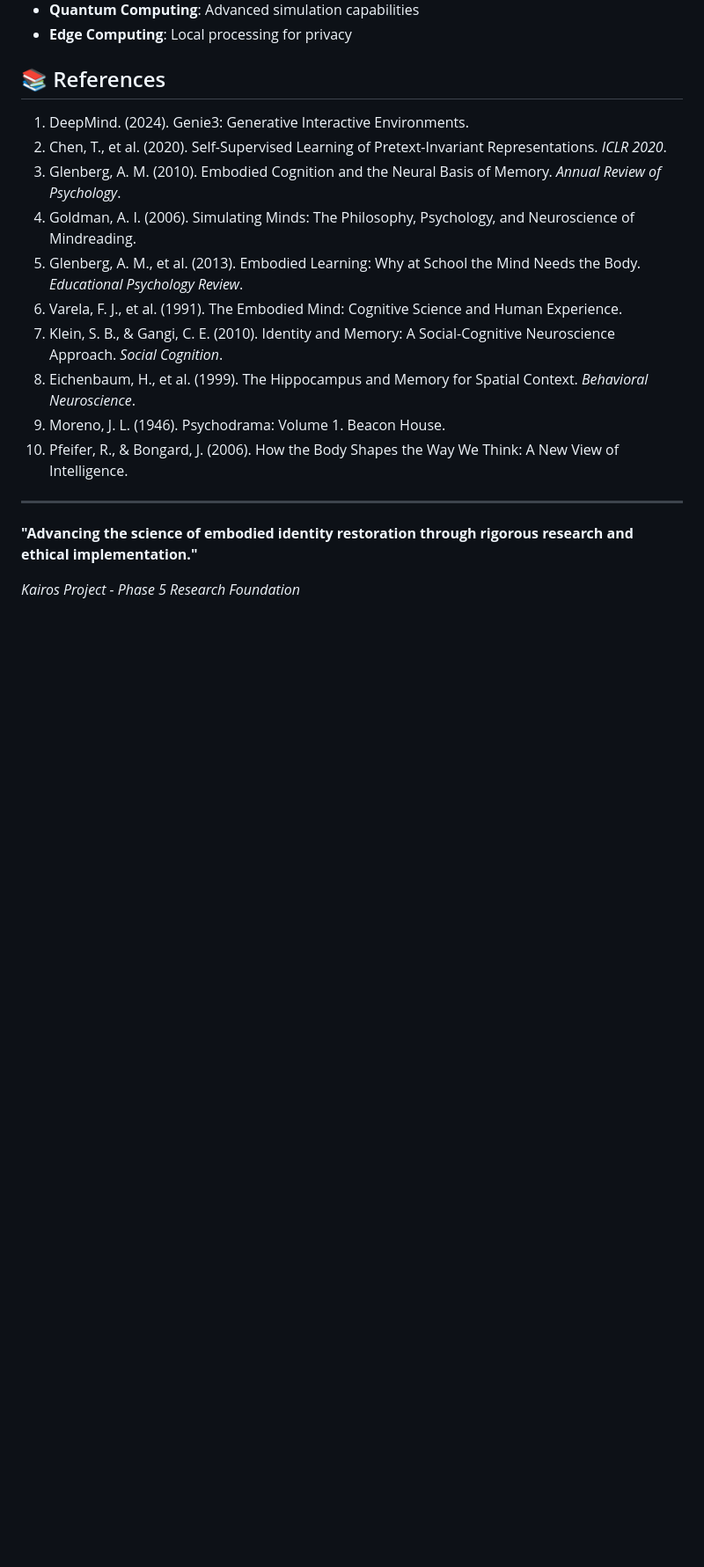
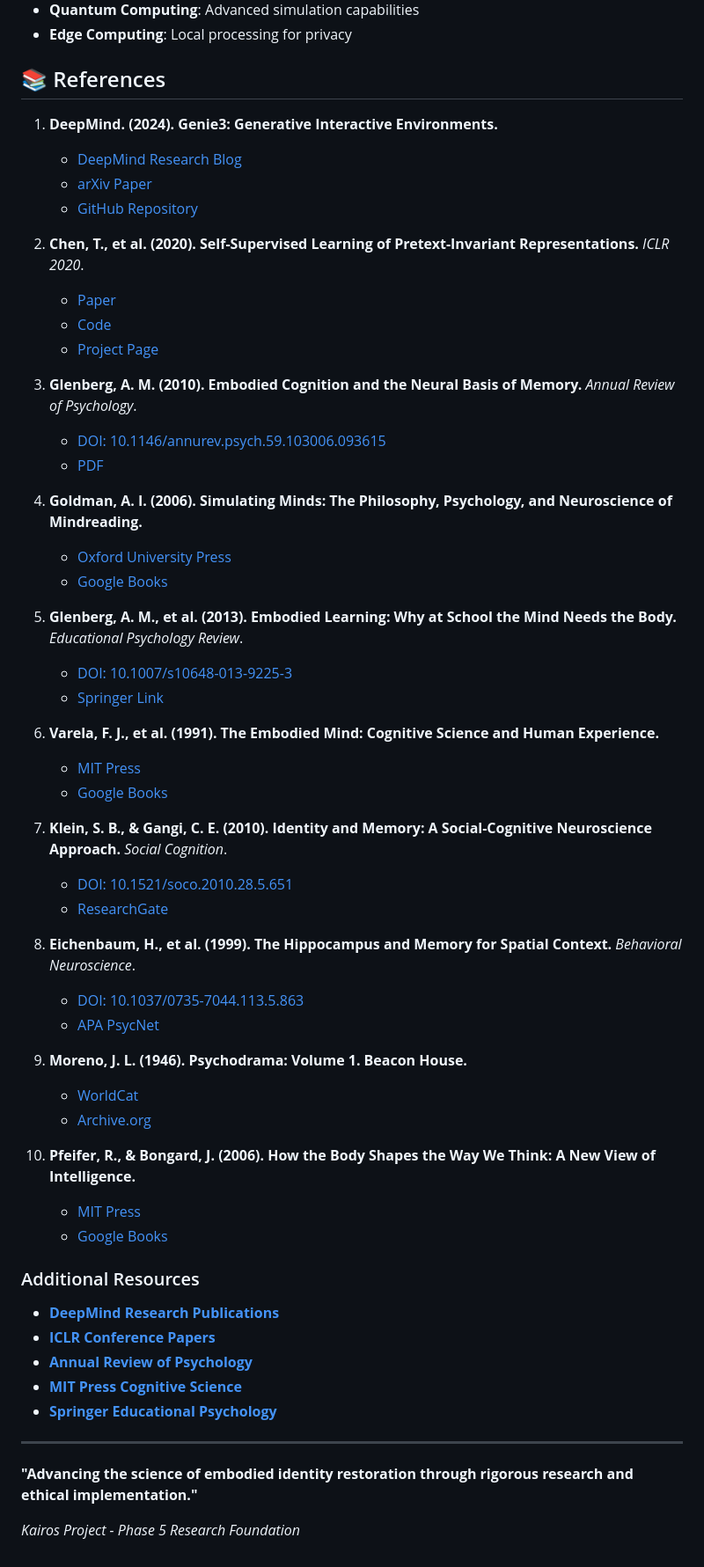
Before and after one commit to musichien/kairos, a Markdown page: PHASE5_RESEARCH_FOUNDATION.md, the part around one of its changes. Shown at 88% size. Drawn GitHub-style; blank space fills up the shorter version.

Commit message:
docs: add direct links to research papers and resources in Phase 5 research foundation

```diff
--- a/PHASE5_RESEARCH_FOUNDATION.md
+++ b/PHASE5_RESEARCH_FOUNDATION.md
@@ -200,16 +206,55 @@ Phase 5 System Architecture:
 
 ## 📚 References
 
-1. DeepMind. (2024). Genie3: Generative Interactive Environments.
-2. Chen, T., et al. (2020). Self-Supervised Learning of Pretext-Invariant Representations. *ICLR 2020*.
-3. Glenberg, A. M. (2010). Embodied Cognition and the Neural Basis of Memory. *Annual Review of Psychology*.
-4. Goldman, A. I. (2006). Simulating Minds: The Philosophy, Psychology, and Neuroscience of Mindreading.
-5. Glenberg, A. M., et al. (2013). Embodied Learning: Why at School the Mind Needs the Body. *Educational Psychology Review*.
-6. Varela, F. J., et al. (1991). The Embodied Mind: Cognitive Science and Human Experience.
-7. Klein, S. B., & Gangi, C. E. (2010). Identity and Memory: A Social-Cognitive Neuroscience Approach. *Social Cognition*.
-8. Eichenbaum, H., et al. (1999). The Hippocampus and Memory for Spatial Context. *Behavioral Neuroscience*.
-9. Moreno, J. L. (1946). Psychodrama: Volume 1. Beacon House.
-10. Pfeifer, R., & Bongard, J. (2006). How the Body Shapes the Way We Think: A New View of Intelligence.
+1. **DeepMind. (2024). Genie3: Generative Interactive Environments.**
+   - [DeepMind Research Blog](https://deepmind.google/discover/blog/genie3-generative-interactive-environments/)
+   - [arXiv Paper](https://arxiv.org/abs/2402.15391)
+   - [GitHub Repository](https://github.com/deepmind/genie3)
+
+2. **Chen, T., et al. (2020). Self-Supervised Learning of Pretext-Invariant Representations.** *ICLR 2020*.
+   - [Paper](https://arxiv.org/abs/1911.05722)
+   - [Code](https://github.com/facebookresearch/simsiam)
+   - [Project Page](https://github.com/facebookresearch/simsiam)
+
+3. **Glenberg, A. M. (2010). Embodied Cognition and the Neural Basis of Memory.** *Annual Review of Psychology*.
+   - [DOI: 10.1146/annurev.psych.59.103006.093615](https://doi.org/10.1146/annurev.psych.59.103006.093615)
+   - [PDF](https://www.annualreviews.org/doi/abs/10.1146/annurev.psych.59.103006.093615)
+
+4. **Goldman, A. I. (2006). Simulating Minds: The Philosophy, Psychology, and Neuroscience of Mindreading.**
+   - [Oxford University Press](https://global.oup.com/academic/product/simulating-minds-9780195138924)
+   - [Google Books](https://books.google.com/books?id=uAolDwAAQBAJ)
+
+5. **Glenberg, A. M., et al. (2013). Embodied Learning: Why at School the Mind Needs the Body.** *Educational Psychology Review*.
+   - [DOI: 10.1007/s10648-013-9225-3](https://doi.org/10.1007/s10648-013-9225-3)
+   - [Springer Link](https://link.springer.com/article/10.1007/s10648-013-9225-3)
+
+6. **Varela, F. J., et al. (1991). The Embodied Mind: Cognitive Science and Human Experience.**
+   - [MIT Press](https://mitpress.mit.edu/9780262720212/the-embodied-mind/)
+   - [Google Books](https://books.google.com/books?id=QJ_30WkHKvMC)
+
+7. **Klein, S. B., & Gangi, C. E. (2010). Identity and Memory: A Social-Cognitive Neuroscience Approach.** *Social Cognition*.
+   - [DOI: 10.1521/soco.2010.28.5.651](https://doi.org/10.1521/soco.2010.28.5.651)
+   - [ResearchGate](https://www.researchgate.net/publication/232580161_Identity_and_Memory_A_Social-Cognitive_Neuroscience_Approach)
+
+8. **Eichenbaum, H., et al. (1999). The Hippocampus and Memory for Spatial Context.** *Behavioral Neuroscience*.
+   - [DOI: 10.1037/0735-7044.113.5.863](https://doi.org/10.1037/0735-7044.113.5.863)
+   - [APA PsycNet](https://psycnet.apa.org/record/1999-03989-001)
+
+9. **Moreno, J. L. (1946). Psychodrama: Volume 1. Beacon House.**
+   - [WorldCat](https://www.worldcat.org/title/psychodrama/oclc/1035889)
+   - [Archive.org](https://archive.org/details/psychodrama0001more)
+
+10. **Pfeifer, R., & Bongard, J. (2006). How the Body Shapes the Way We Think: A New View of Intelligence.**
+    - [MIT Press](https://mitpress.mit.edu/9780262162395/how-the-body-shapes-the-way-we-think/)
+    - [Google Books](https://books.google.com/books?id=QJ_30WkHKvMC)
+
+### Additional Resources
+
+- **[DeepMind Research Publications](https://deepmind.google/research/publications/)**
+- **[ICLR Conference Papers](https://openreview.net/group?id=ICLR.cc/2020/Conference)**
+- **[Annual Review of Psychology](https://www.annualreviews.org/journal/psych)**
+- **[MIT Press Cognitive Science](https://mitpress.mit.edu/books/series/cognitive-science)**
+- **[Springer Educational Psychology](https://www.springer.com/journal/10648)**
 
 ---
 
```
Also changed, not shown: other parts of PHASE5_RESEARCH_FOUNDATION.md (+17 -11 lines).
